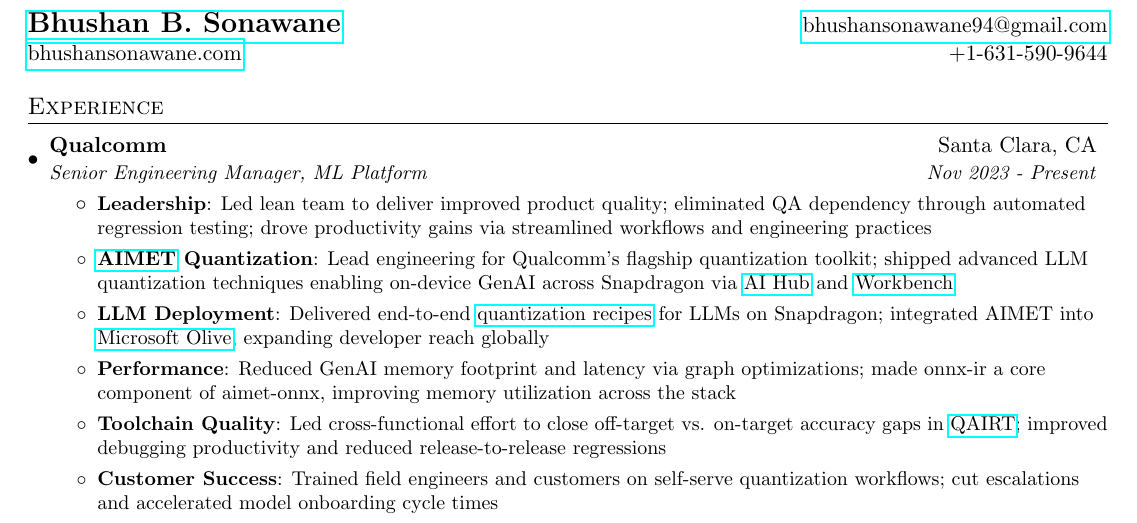
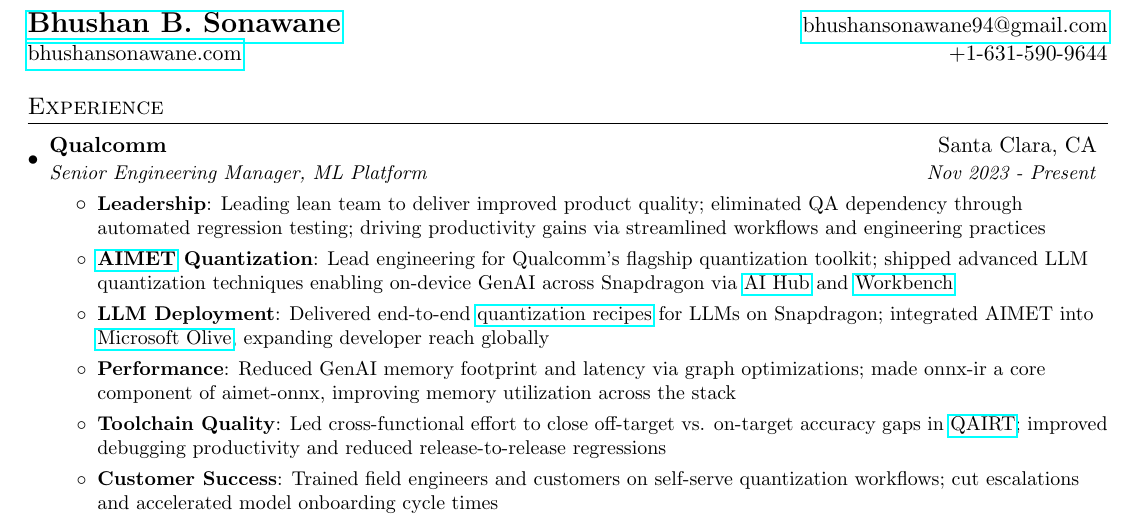
Before and after one commit to bhushan23/bhushan23.github.io, a LaTeX CV (resume/resume.tex): part of page 1 of 2, cut so that both start at the same text. The pictures show the PDF file resume/Bhushan_Sonawane_Resume.pdf that the author committed with the source.

Commit message:
update desc

```diff
--- a/resume/resume.tex
+++ b/resume/resume.tex
@@ -90,7 +90,7 @@
       {Qualcomm}{Santa Clara, CA}
       {Senior Engineering Manager, ML Platform}{Nov 2023 - Present}
       \resumeItemListStart
-      \resumeSubItem{Leadership}{Led lean team to deliver improved product quality; eliminated QA dependency through automated regression testing; drove productivity gains via streamlined workflows and engineering practices}
+      \resumeSubItem{Leadership}{Leading lean team to deliver improved product quality; eliminated QA dependency through automated regression testing; driving productivity gains via streamlined workflows and engineering practices}
       \resumeSubItem{\href{https://github.com/quic/aimet}{AIMET} Quantization}{Lead engineering for Qualcomm's flagship quantization toolkit; shipped advanced LLM quantization techniques enabling on-device GenAI across Snapdragon via \href{https://aihub.qualcomm.com/}{AI Hub} and \href{https://workbench.aihub.qualcomm.com/docs/}{Workbench}}
       \resumeSubItem{LLM Deployment}{Delivered end-to-end \href{https://quic.github.io/aimet-pages/releases/latest/tutorials/quantization_recipe.html}{quantization recipes} for LLMs on Snapdragon; integrated AIMET into \href{https://microsoft.github.io/Olive/features/quantization.html#quantize-with-ai-model-efficiency-toolkit}{Microsoft Olive}, expanding developer reach globally}
       \resumeSubItem{Performance}{Reduced GenAI memory footprint and latency via graph optimizations; made onnx-ir a core component of aimet-onnx, improving memory utilization across the stack}
```
Also changed, not shown: resume/Bhushan_Sonawane_Resume.pdf.
